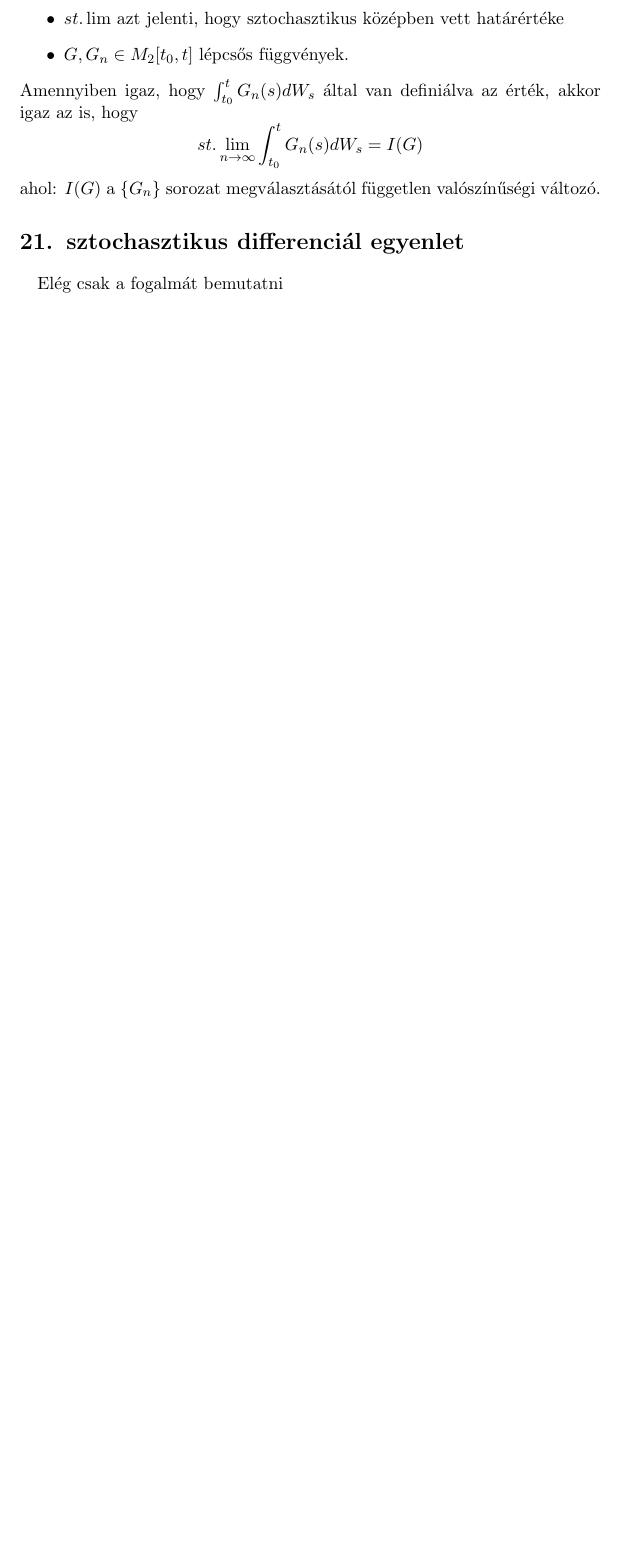
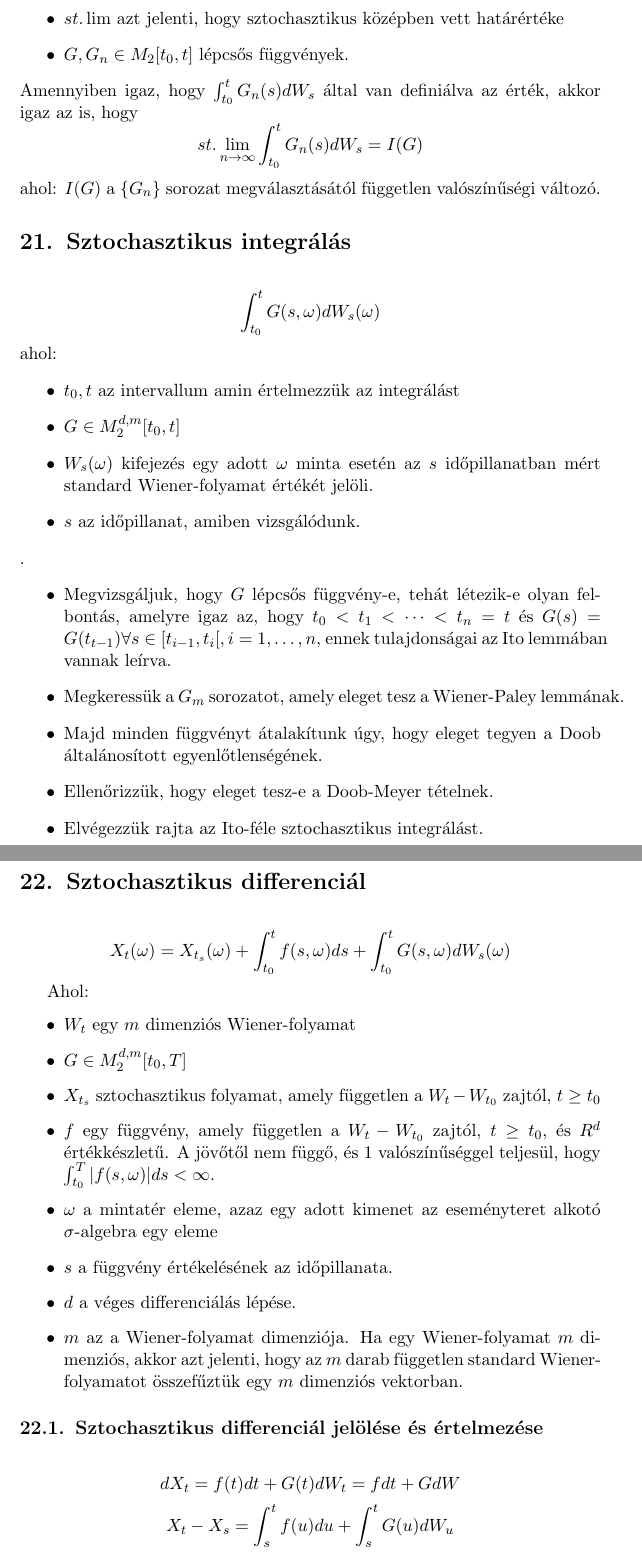
Before and after one commit to Fibutterfly/sztocha_beadando, a LaTeX paper (beadando.tex): part of page 32 of 32 before the commit and two parts of pages 32 and 33 of 35 after it, the two joined at a grey line, cut so that both start at the same text, the shorter picture padded with empty space. Compiled offline with pdfLaTeX.

Commit message:
sztochasztikus differenciálegyenletig

```diff
--- a/beadando.tex
+++ b/beadando.tex
@@ -767,9 +767,41 @@
 					Amennyiben igaz, hogy $\int_{t_0}^t G_n(s) dW_s$ által van definiálva az érték, akkor igaz az is, hogy
 					$${st. \lim_{n \to \infty}} \int_{t_0}^t G_n(s) dW_s = I(G)$$
 					ahol: $I(G)$ a $\{G_n\}$ sorozat megválasztásától független valószínűségi változó.
-			\section{sztochasztikus differenciál egyenlet}
+			\section{Sztochasztikus integrálás}
 				\paragraph{}
-					Elég csak a fogalmát bemutatni
+					$$\begin{aligned}
+						\int_{t_0}^t G(s,\omega) dW_s(\omega)
+					\end{aligned}$$
+					ahol:
+						\begin{itemize}
+						\item $t_0, t$ az intervallum amin értelmezzük az integrálást
+						\item $G \in M_2^{d,m}[t_0,t]$
+						\item $W_s(\omega)$ kifejezés egy adott $\omega$ minta esetén az $s$ időpillanatban mért standard Wiener-folyamat értékét jelöli.
+						\item $s$ az időpillanat, amiben vizsgálódunk.
+					\end{itemize}.
+					\begin{itemize}
+						\item Megvizsgáljuk, hogy $G$ lépcsős függvény-e, tehát létezik-e olyan felbontás, amelyre igaz az, hogy $t_0 < t_1 < \dots < t_n = t$ és $G(s) = G(t_{t-1}) \forall s \in [t_{i-1},t_i[, i=1,\dots,n$, ennek tulajdonságai az Ito lemmában vannak leírva.
+						\item Megkeressük a $G_m$ sorozatot, amely eleget tesz a Wiener-Paley lemmának.
+						\item Majd minden függvényt átalakítunk úgy, hogy eleget tegyen a Doob általánosított egyenlőtlenségének.
+						\item Ellenőrizzük, hogy eleget tesz-e a Doob-Meyer tételnek.
+						\item Elvégezzük rajta az Ito-féle sztochasztikus integrálást.
+					\end{itemize}
+			\section{Sztochasztikus differenciál}
+				\paragraph{}
+					$$X_t(\omega) = X_{t_s}(\omega) + \int_{t_0}^t f(s, \omega)ds + \int_{t_0}^t G(s, \omega) dW_s(\omega)$$
 
-
-
+					Ahol:
+					\begin{itemize}
+						\item $W_t$ egy $m$ dimenziós Wiener-folyamat
+						\item $G \in M_2^{d,m}[t_0, T]$
+						\item $X_{t_s}$ sztochasztikus folyamat, amely független a $W_t - W_{t_0}$ zajtól, $t \ge t_0$
+						\item $f$ egy függvény, amely független a $W_t - W_{t_0}$ zajtól, $t \ge t_0$, és $R^d$ értékkészletű. A jövőtől nem függő, és $1$ valószínűséggel teljesül, hogy $\int_{t_0}^T |f(s, \omega)|ds < \infty$.
+						\item $\omega$ a mintatér eleme, azaz egy adott kimenet az eseményteret alkotó $\sigma$-algebra egy eleme
+						\item $s$ a függvény értékelésének az időpillanata.
+						\item $d$ a véges differenciálás lépése.
+						\item $m$ az a Wiener-folyamat dimenziója. Ha egy Wiener-folyamat $m$ dimenziós, akkor azt jelenti, hogy az $m$ darab független standard Wiener-folyamatot összefűztük egy $m$ dimenziós vektorban.
+					\end{itemize}
+					\subsection{Sztochasztikus differenciál jelölése és értelmezése}
+						\paragraph{}
+							$$dX_t = f(t)dt + G(t) dW_t = fdt + G dW$$
+							$$X_t - X_s = \int_s^t f(u)du + \int_s^t G(u)dW_u$$
```
Also changed, not shown: beadando.pdf, beadando.tex (58 more changed lines), 1 other file.
